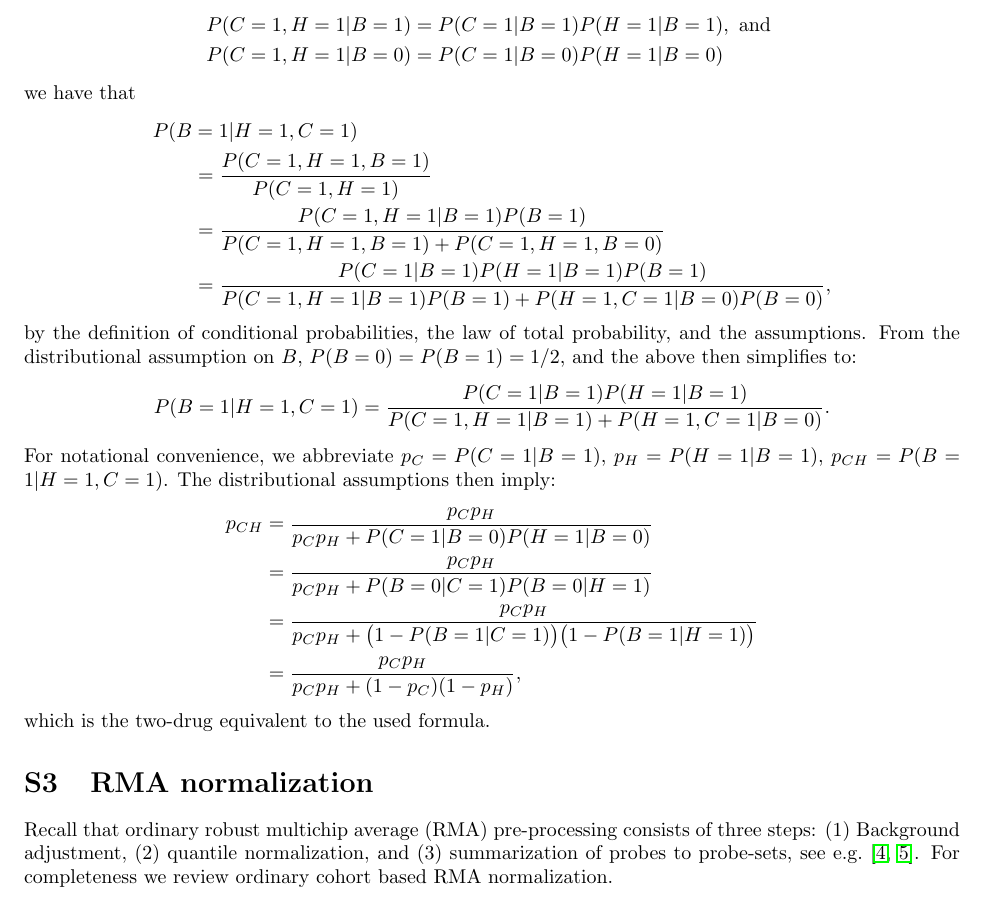
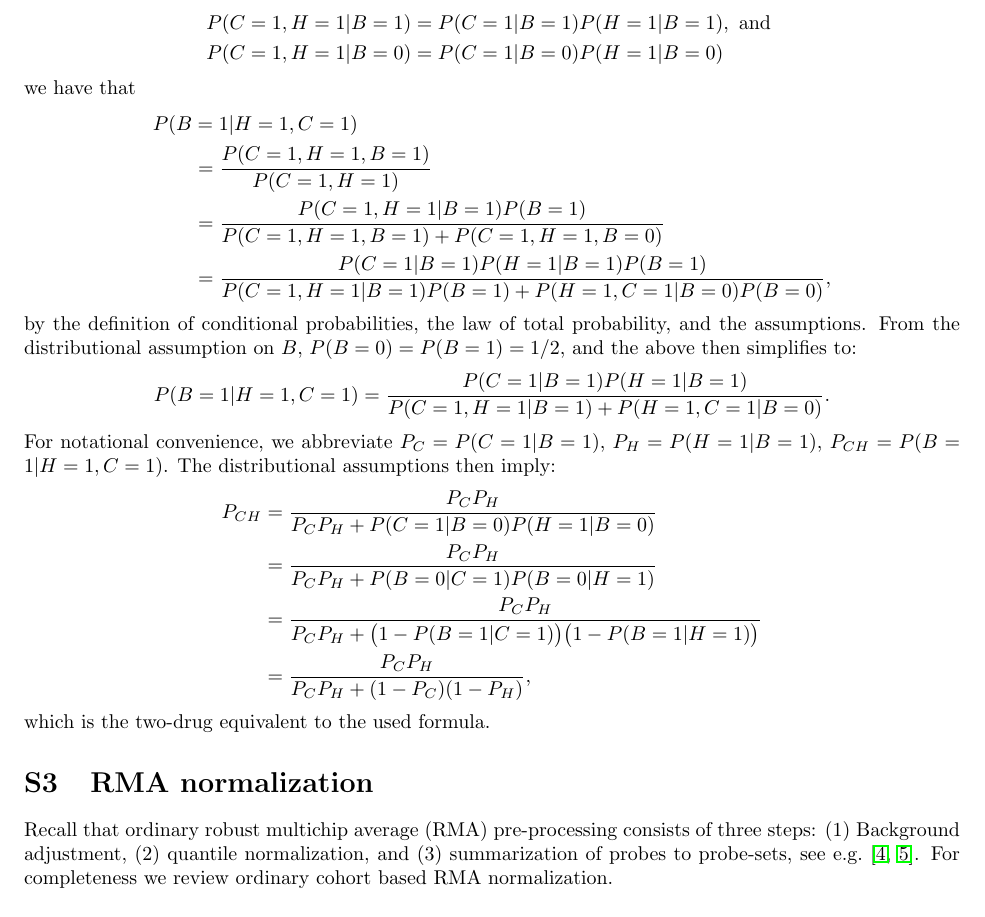
Before and after one commit to CLINDA-AAU/hemaClass-paper, a LaTeX document (supplementary.tex): part of page 4 of 6, cut so that both start at the same text. Compiled offline with pdfLaTeX.

Commit message:
Probabilities changed to capital letters Regularization with in Figure S1

```diff
--- a/supplementary.tex
+++ b/supplementary.tex
@@ -86,23 +86,23 @@ From the distributional assumption on $B$, $P(B=0) = P(B=1) = 1/2$, and the abov
           {P(C=1, H=1 | B=1) + P(H=1, C=1 | B=0)}.
 \end{equation*}
 For notational convenience, we abbreviate
-$p_C = P(C=1 | B=1)$,
-$p_H = P(H=1 | B=1)$,
-$p_{CH} = P(B=1 | H=1, C=1)$.
+$P_C = P(C=1 | B=1)$,
+$P_H = P(H=1 | B=1)$,
+$P_{CH} = P(B=1 | H=1, C=1)$.
 The distributional assumptions then imply:
 \begin{align*}
-  p_{CH}
-  &= \frac{p_C p_H}
-          {p_C p_H + P(C=1 | B=0) P(H=1 | B=0)}
+  P_{CH}
+  &= \frac{P_C P_H}
+          {P_C P_H + P(C=1 | B=0) P(H=1 | B=0)}
   \\
-  &= \frac{p_C p_H}
-          {p_C p_H + P(B=0 | C=1) P(B=0 | H=1)}
+  &= \frac{P_C P_H}
+          {P_C P_H + P(B=0 | C=1) P(B=0 | H=1)}
   \\
-  &= \frac{p_C p_H}
-          {p_C p_H + \bigl(1 - P(B=1 | C=1)\bigr)\bigl(1 - P(B=1 | H=1)\bigr)}
+  &= \frac{P_C P_H}
+          {P_C P_H + \bigl(1 - P(B=1 | C=1)\bigr)\bigl(1 - P(B=1 | H=1)\bigr)}
   \\
-  &= \frac{p_C p_H}
-          {p_C p_H + (1 - p_C)(1 - p_H)},
+  &= \frac{P_C P_H}
+          {P_C P_H + (1 - P_C)(1 - P_H)},
 \end{align*}
 which is the two-drug equivalent to the used formula.
 
```
Also changed, not shown: hemaClass.tex (+2 -2 lines), 1 other file.
